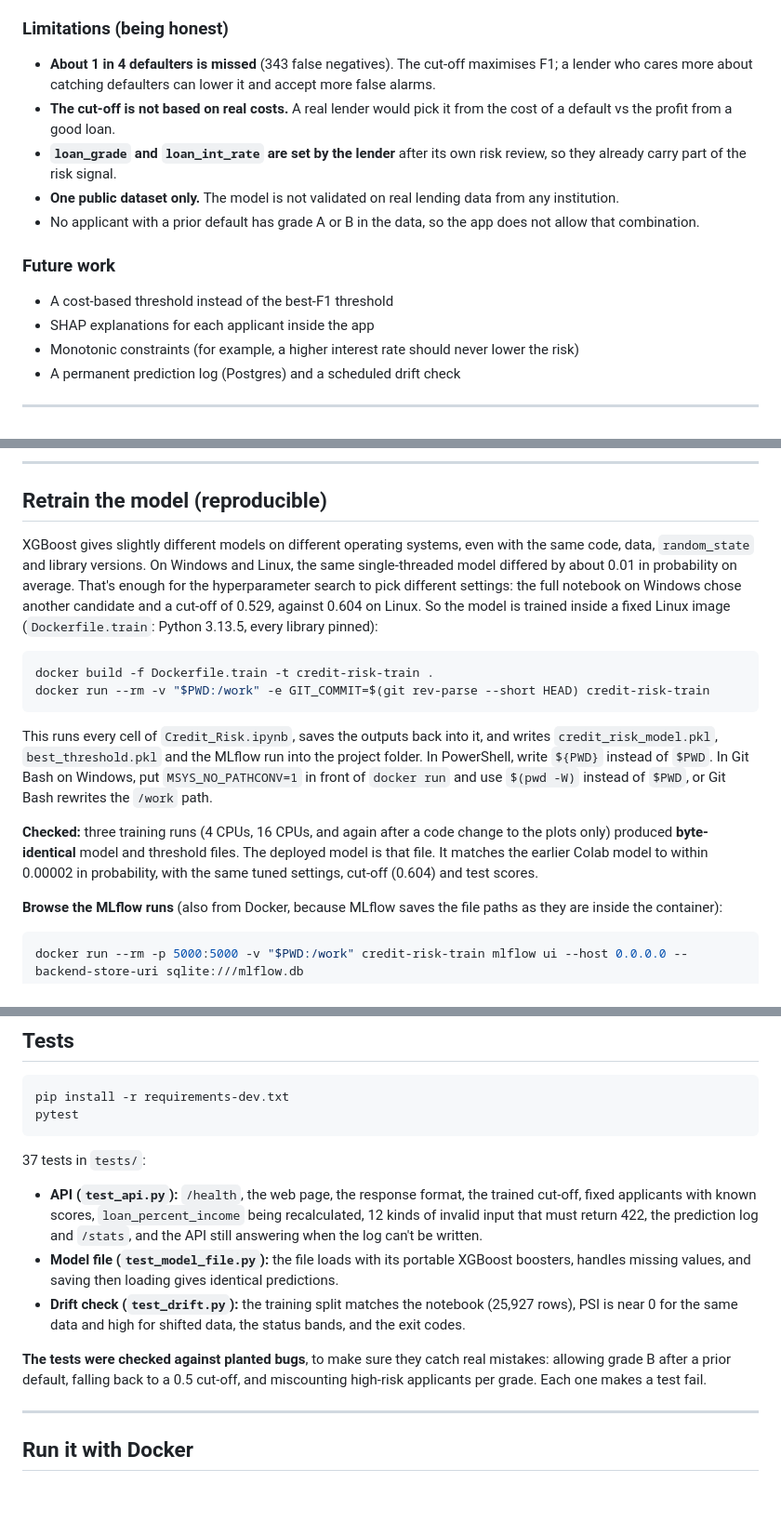
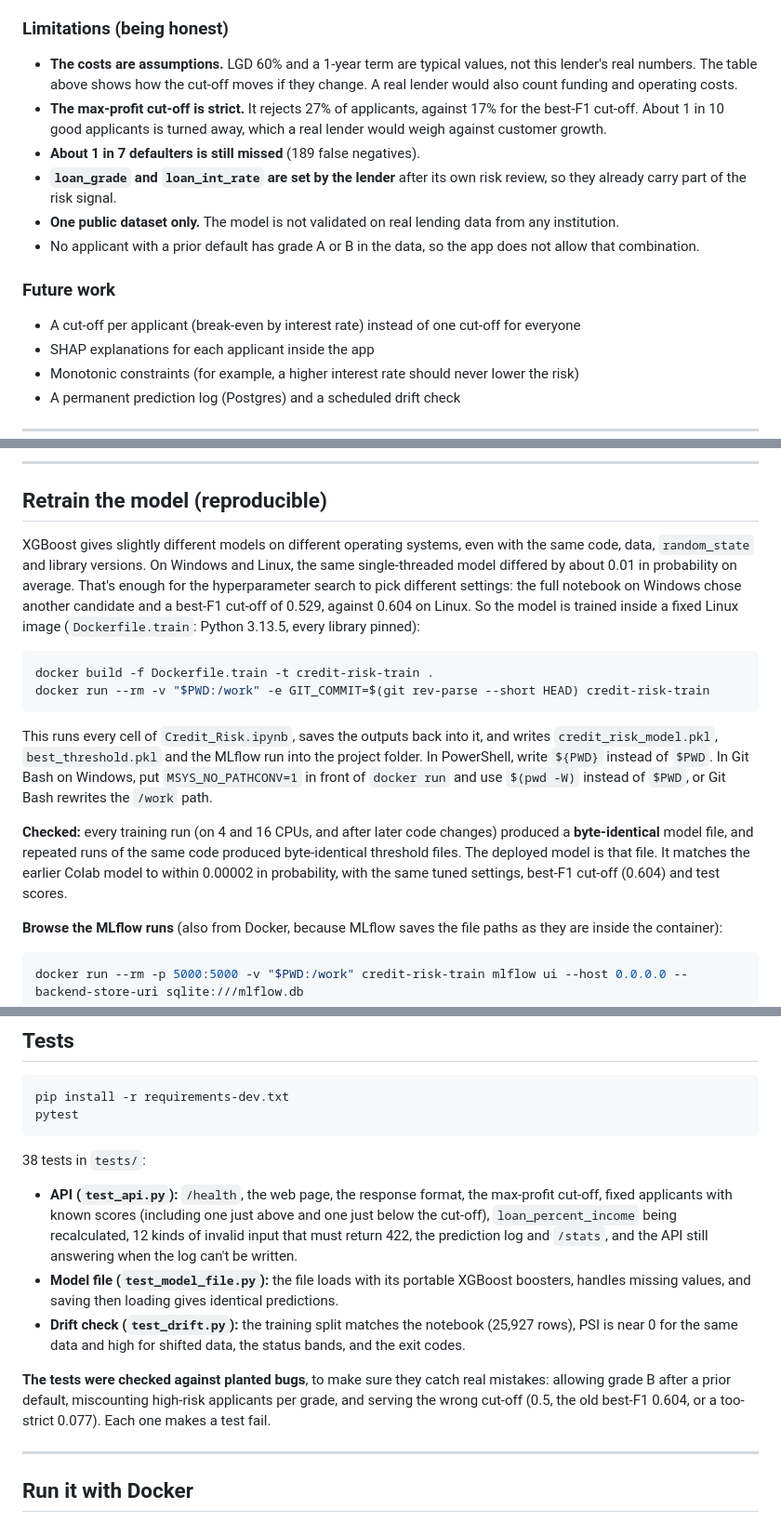
Before and after one commit to Akashbal1209/Credit-Risk-Assesment-using-SHAP, a Markdown page: README.md, 3 parts joined by grey strips. Shown at 93% size. GitHub-like rendering; blank space fills up the shorter version.

````diff
--- a/README.md
+++ b/README.md
@@ -112,13 +141,14 @@ The intervals come from 1,000 bootstrap resamples of the test set (notebook sect
 
 ### Limitations (being honest)
-- **About 1 in 4 defaulters is missed** (343 false negatives). The cut-off maximises F1; a lender who cares more about catching defaulters can lower it and accept more false alarms.
-- **The cut-off is not based on real costs.** A real lender would pick it from the cost of a default vs the profit from a good loan.
+- **The costs are assumptions.** LGD 60% and a 1-year term are typical values, not this lender's real numbers. The table above shows how the cut-off moves if they change. A real lender would also count funding and operating costs.
+- **The max-profit cut-off is strict.** It rejects 27% of applicants, against 17% for the best-F1 cut-off. About 1 in 10 good applicants is turned away, which a real lender would weigh against customer growth.
+- **About 1 in 7 defaulters is still missed** (189 false negatives).
 - **`loan_grade` and `loan_int_rate` are set by the lender** after its own risk review, so they already carry part of the risk signal.
 - **One public dataset only.** The model is not validated on real lending data from any institution.
 - No applicant with a prior default has grade A or B in the data, so the app does not allow that combination.
 
 ### Future work
-- A cost-based threshold instead of the best-F1 threshold
+- A cut-off per applicant (break-even by interest rate) instead of one cut-off for everyone
 - SHAP explanations for each applicant inside the app
 - Monotonic constraints (for example, a higher interest rate should never lower the risk)
 - A permanent prediction log (Postgres) and a scheduled drift check
@@ -227,7 +257,7 @@ To open the notebook locally, install `requirements-dev.txt` (it adds SHAP, MLfl
 
 ## Retrain the model (reproducible)
 
-XGBoost gives slightly different models on different operating systems, even with the same code, data, `random_state` and library versions. On Windows and Linux, the same single-threaded model differed by about 0.01 in probability on average. That's enough for the hyperparameter search to pick different settings: the full notebook on Windows chose another candidate and a cut-off of 0.529, against 0.604 on Linux. So the model is trained inside a fixed Linux image (`Dockerfile.train`: Python 3.13.5, every library pinned):
+XGBoost gives slightly different models on different operating systems, even with the same code, data, `random_state` and library versions. On Windows and Linux, the same single-threaded model differed by about 0.01 in probability on average. That's enough for the hyperparameter search to pick different settings: the full notebook on Windows chose another candidate and a best-F1 cut-off of 0.529, against 0.604 on Linux. So the model is trained inside a fixed Linux image (`Dockerfile.train`: Python 3.13.5, every library pinned):
 
 ```bash
 docker build -f Dockerfile.train -t credit-risk-train .
@@ -236,7 +266,7 @@ docker run --rm -v "$PWD:/work" -e GIT_COMMIT=$(git rev-parse --short HEAD) cred
 
 This runs every cell of `Credit_Risk.ipynb`, saves the outputs back into it, and writes `credit_risk_model.pkl`, `best_threshold.pkl` and the MLflow run into the project folder. In PowerShell, write `${PWD}` instead of `$PWD`. In Git Bash on Windows, put `MSYS_NO_PATHCONV=1` in front of `docker run` and use `$(pwd -W)` instead of `$PWD`, or Git Bash rewrites the `/work` path.
 
-**Checked:** three training runs (4 CPUs, 16 CPUs, and again after a code change to the plots only) produced **byte-identical** model and threshold files. The deployed model is that file. It matches the earlier Colab model to within 0.00002 in probability, with the same tuned settings, cut-off (0.604) and test scores.
+**Checked:** every training run (on 4 and 16 CPUs, and after later code changes) produced a **byte-identical** model file, and repeated runs of the same code produced byte-identical threshold files. The deployed model is that file. It matches the earlier Colab model to within 0.00002 in probability, with the same tuned settings, best-F1 cut-off (0.604) and test scores.
 
 **Browse the MLflow runs** (also from Docker, because MLflow saves the file paths as they are inside the container):
 
@@ -255,12 +285,12 @@ pip install -r requirements-dev.txt
 pytest
 ```
 
-37 tests in `tests/`:
-- **API (`test_api.py`):** `/health`, the web page, the response format, the trained cut-off, fixed applicants with known scores, `loan_percent_income` being recalculated, 12 kinds of invalid input that must return 422, the prediction log and `/stats`, and the API still answering when the log can't be written.
+38 tests in `tests/`:
+- **API (`test_api.py`):** `/health`, the web page, the response format, the max-profit cut-off, fixed applicants with known scores (including one just above and one just below the cut-off), `loan_percent_income` being recalculated, 12 kinds of invalid input that must return 422, the prediction log and `/stats`, and the API still answering when the log can't be written.
 - **Model file (`test_model_file.py`):** the file loads with its portable XGBoost boosters, handles missing values, and saving then loading gives identical predictions.
 - **Drift check (`test_drift.py`):** the training split matches the notebook (25,927 rows), PSI is near 0 for the same data and high for shifted data, the status bands, and the exit codes.
 
-**The tests were checked against planted bugs**, to make sure they catch real mistakes: allowing grade B after a prior default, falling back to a 0.5 cut-off, and miscounting high-risk applicants per grade. Each one makes a test fail.
+**The tests were checked against planted bugs**, to make sure they catch real mistakes: allowing grade B after a prior default, miscounting high-risk applicants per grade, and serving the wrong cut-off (0.5, the old best-F1 0.604, or a too-strict 0.077). Each one makes a test fail.
 
 ---
 
````
Also changed, not shown: other parts of README.md (+48 -19 lines), assets/screenshot.png, 3 other files.
